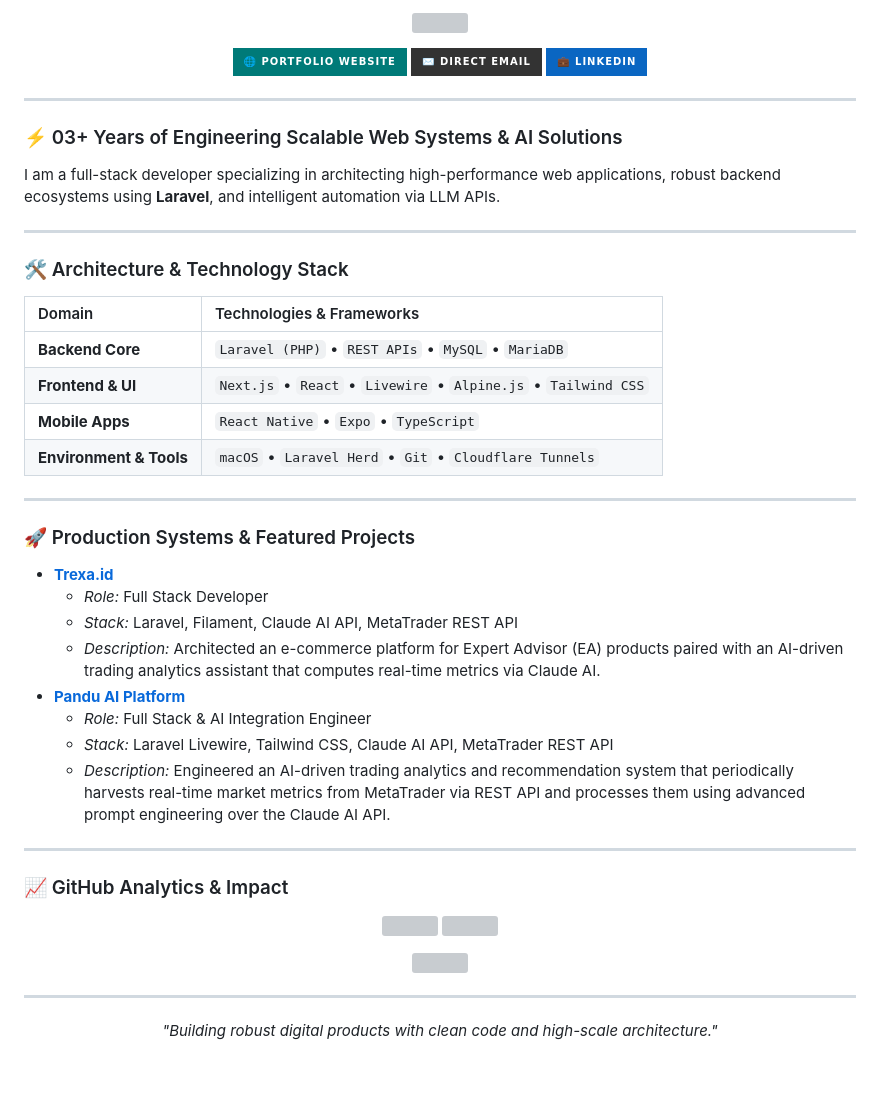
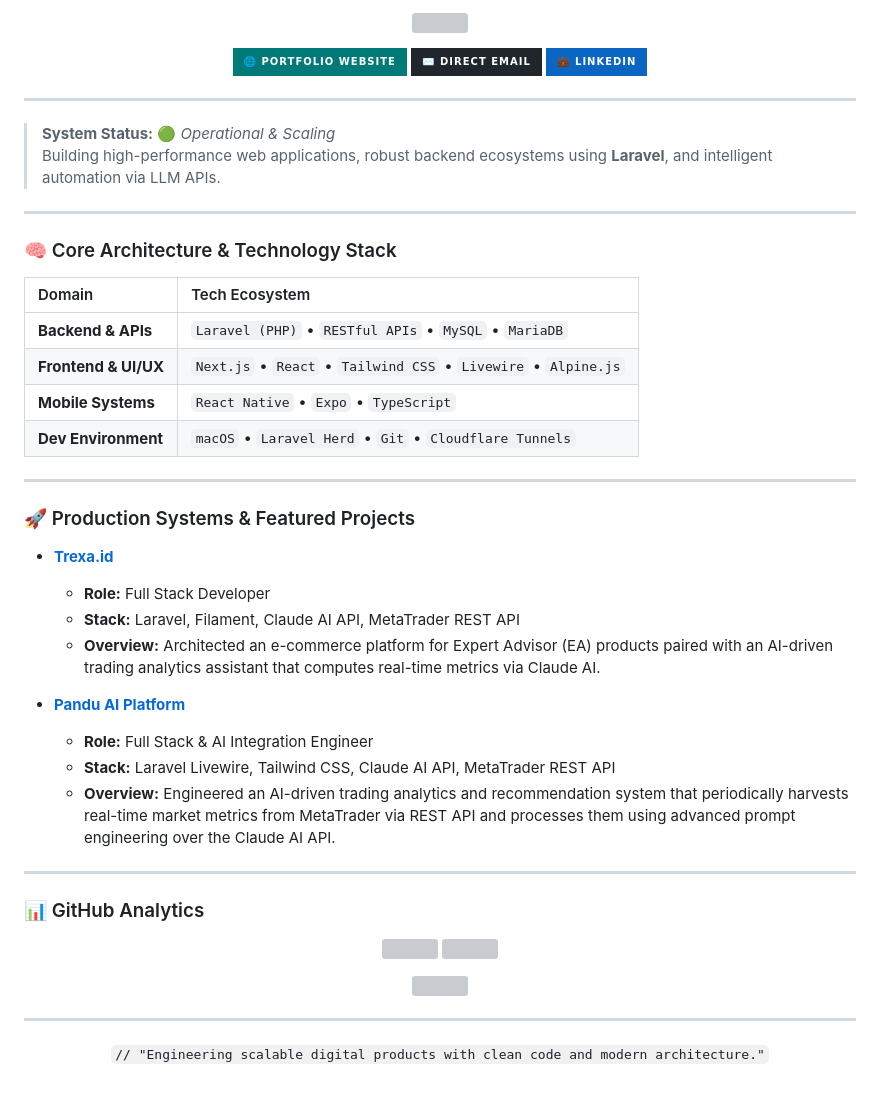
Before and after one commit to rekhadyah/rekhadyah, a Markdown page: README.md, the part around one of its changes. Drawn GitHub-style; badges without logos; grey boxes are pictures that could not be loaded.

Commit message:
Revise README content and styling
Updated README with new images, descriptions, and formatting.

```diff
--- a/README.md
+++ b/README.md
@@ -4,41 +4,42 @@
 
 <p align="center">
   <a href="https://rekhadyah.github.io/" target="_blank"><img src="https://img.shields.io/badge/🌐_Portfolio_Website-007A78?style=for-the-badge&logo=google-chrome&logoColor=white" /></a>
-  <a href="mailto:rekhadyahmaharani@gmail.com"><img src="https://img.shields.io/badge/✉️_Direct_Email-161b22?style=for-the-badge&logo=gmail&logoColor=white&color=333" /></a>
+  <a href="mailto:rekhadyahmaharani@gmail.com"><img src="https://img.shields.io/badge/✉️_Direct_Email-161b22?style=for-the-badge&logo=gmail&logoColor=white&color=21262d" /></a>
   <a href="https://linkedin.com" target="_blank"><img src="https://img.shields.io/badge/💼_LinkedIn-0A66C2?style=for-the-badge&logo=linkedin&logoColor=white" /></a>
 </p>
 
 ---
 
-### ⚡ 03+ Years of Engineering Scalable Web Systems & AI Solutions
-I am a full-stack developer specializing in architecting high-performance web applications, robust backend ecosystems using **Laravel**, and intelligent automation via LLM APIs.
+> **System Status:** 🟢 *Operational & Scaling*
+> Building high-performance web applications, robust backend ecosystems using **Laravel**, and intelligent automation via LLM APIs.
 
 ---
 
-### 🛠️ Architecture & Technology Stack
+### 🧠 Core Architecture & Technology Stack
 
-| Domain | Technologies & Frameworks |
+| Domain | Tech Ecosystem |
 | :--- | :--- |
-| **Backend Core** | `Laravel (PHP)` • `REST APIs` • `MySQL` • `MariaDB` |
-| **Frontend & UI** | `Next.js` • `React` • `Livewire` • `Alpine.js` • `Tailwind CSS` |
-| **Mobile Apps** | `React Native` • `Expo` • `TypeScript` |
-| **Environment & Tools** | `macOS` • `Laravel Herd` • `Git` • `Cloudflare Tunnels` |
+| **Backend & APIs** | `Laravel (PHP)` • `RESTful APIs` • `MySQL` • `MariaDB` |
+| **Frontend & UI/UX** | `Next.js` • `React` • `Tailwind CSS` • `Livewire` • `Alpine.js` |
+| **Mobile Systems** | `React Native` • `Expo` • `TypeScript` |
+| **Dev Environment** | `macOS` • `Laravel Herd` • `Git` • `Cloudflare Tunnels` |
 
 ---
 
 ### 🚀 Production Systems & Featured Projects
 
-* **[Trexa.id](https://trexa.id/)**
-  * *Role:* Full Stack Developer
-  * *Stack:* Laravel, Filament, Claude AI API, MetaTrader REST API
-  * *Description:* Architected an e-commerce platform for Expert Advisor (EA) products paired with an AI-driven trading analytics assistant that computes real-time metrics via Claude AI.
-* **[Pandu AI Platform](https://pandu.trexa.id/)**
-  * *Role:* Full Stack & AI Integration Engineer
-  * *Stack:* Laravel Livewire, Tailwind CSS, Claude AI API, MetaTrader REST API
-  * *Description:* Engineered an AI-driven trading analytics and recommendation system that periodically harvests real-time market metrics from MetaTrader via REST API and processes them using advanced prompt engineering over the Claude AI API.
+- **[Trexa.id](https://trexa.id/)**
+  * **Role:** Full Stack Developer
+  * **Stack:** Laravel, Filament, Claude AI API, MetaTrader REST API
+  * **Overview:** Architected an e-commerce platform for Expert Advisor (EA) products paired with an AI-driven trading analytics assistant that computes real-time metrics via Claude AI.
+
+- **[Pandu AI Platform](https://pandu.trexa.id/)**
+  * **Role:** Full Stack & AI Integration Engineer
+  * **Stack:** Laravel Livewire, Tailwind CSS, Claude AI API, MetaTrader REST API
+  * **Overview:** Engineered an AI-driven trading analytics and recommendation system that periodically harvests real-time market metrics from MetaTrader via REST API and processes them using advanced prompt engineering over the Claude AI API.
 
 ---
 
-### 📈 GitHub Analytics & Impact
+### 📊 GitHub Analytics
 
 <p align="center">
@@ -53,5 +54,5 @@ I am a full-stack developer specializing in architecting high-performance web ap
 ---
 
 <p align="center">
-  <i>"Building robust digital products with clean code and high-scale architecture."</i>
+  <code>// "Engineering scalable digital products with clean code and modern architecture."</code>
 </p>
```
Also changed, not shown: other parts of README.md (+4 -4 lines).
